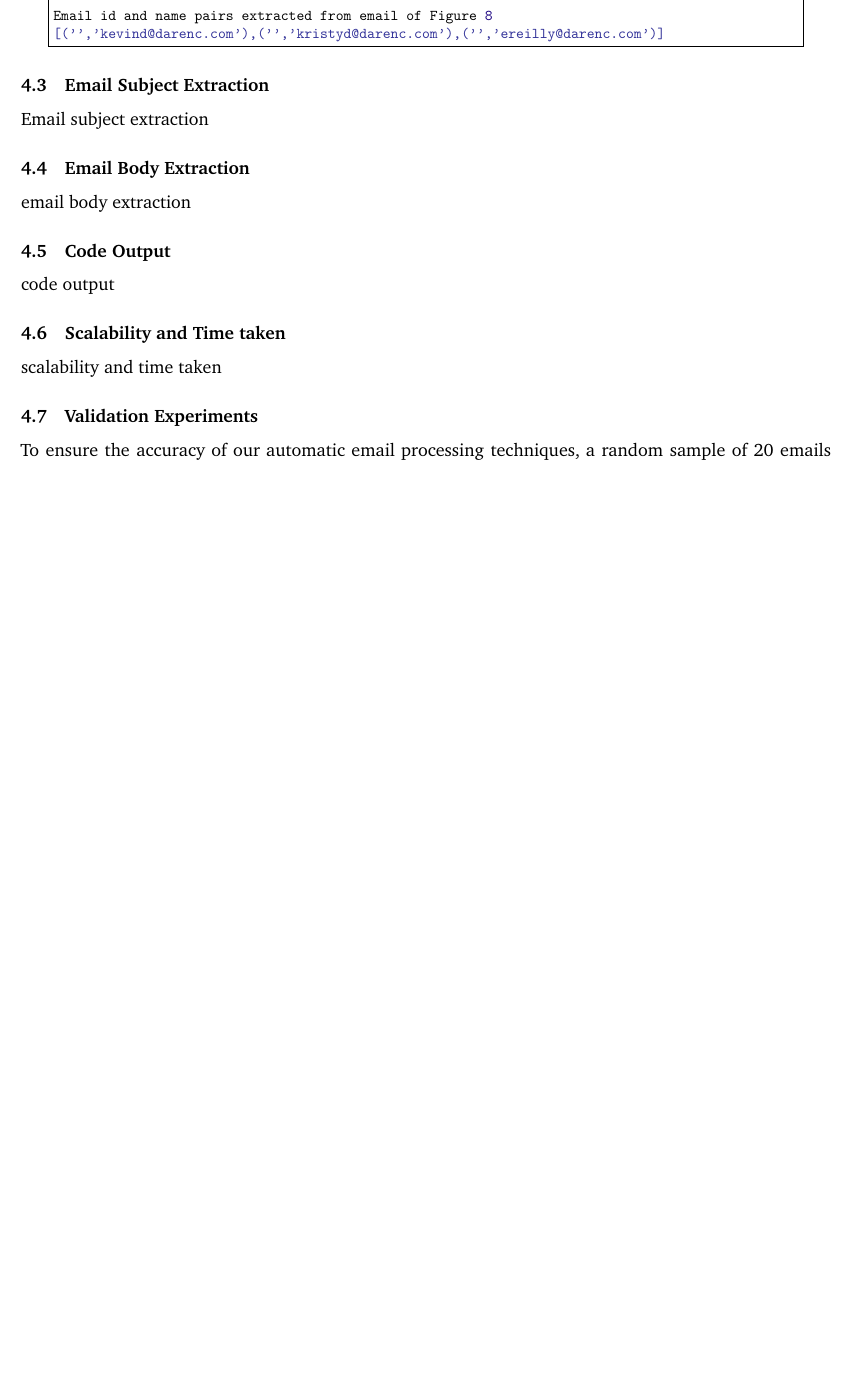
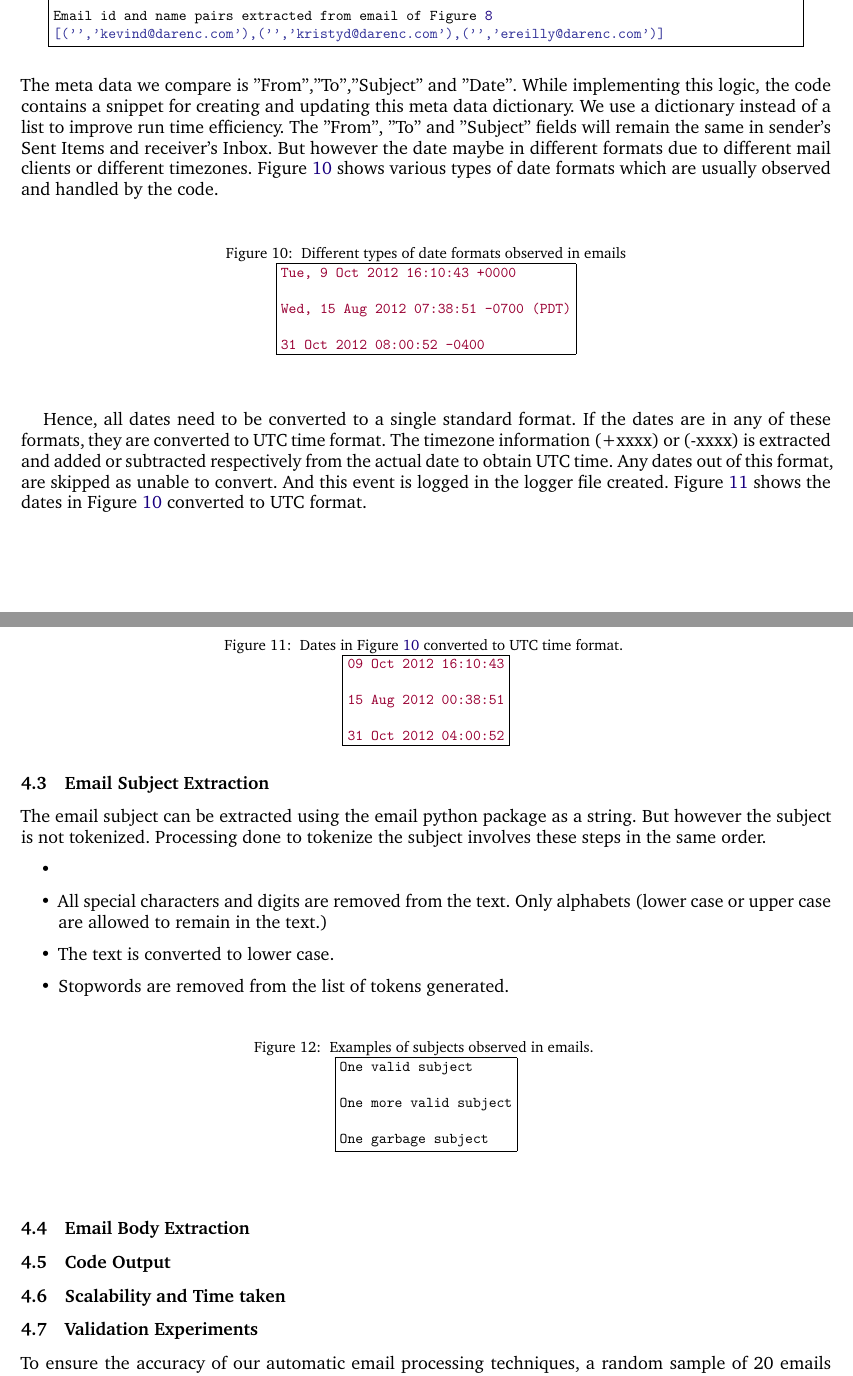
Before and after one commit to matthewjdenny/Email_Preprocessing_Tech_Report, a LaTeX thesis (Tech_Report/REmail_Tech_Report.tex): part of page 11 of 13 before the commit and two parts of pages 11 and 12 of 13 after it, the two joined at a grey line, cut so that both start at the same text, the shorter picture padded with empty space. Compiled offline with pdfLaTeX.

Commit message:
Date and Subject Extraction

```diff
--- a/Tech_Report/REmail_Tech_Report.tex
+++ b/Tech_Report/REmail_Tech_Report.tex
@@ -447,47 +447,77 @@ list_addresses = parse_addresses(email_to_field)
 # Output will be ["gcronk@alexandercountync.gov"]
 \end{code}
 \subsection{Email Date Extraction}
-Email date extraction
-\subsection{Email Subject Extraction}
-Email subject extraction
-\subsection{Email Body Extraction}
-email body extraction
-\subsection{Code Output}
-code output
-\subsection{Scalability and Time taken}
-scalability and time taken
-% First give an overall view of how the code works
-% Email id extraction
-% Email date extraction
-% Email subject extraction
-% Email Body extraction
-%Generating the output and how to run the code.
-% Scalability and time taken
-% Validation experiments. - Mention how to run check data integrity and the remaining part.
 
-% Email date extraction
-% Date extraction example. How the timezones are handled.
+The emails which appear in sender's Sent Mails will also appear in Receiver's Inbox. We don't want to parse the emails two times or multiple times in case the email was sent to multiple people. Hence, a way to remove duplicate emails has to be figured out. We use the meta data extracted from each email and compare it with already parsed emails. If they match, then the current email is declared duplicate. The meta data we compare is "From","To","Subject" and "Date". While implementing this logic, the code contains a snippet for creating and updating this meta data dictionary. We use a dictionary instead of a list to improve run time efficiency. The "From", "To" and "Subject" fields will remain the same in sender's Sent Items and receiver's Inbox. But however the date maybe in different formats due to different mail clients or different timezones.  Figure \ref{fig:date} shows various types of date formats which are usually observed and handled by the code.
+
+\begin{center}
+	\begin{figure}[ht]
+		\centering
+		\caption{\label{fig:date} Different types of date formats observed in emails}
+\cprotect\fbox{
+\begin{BVerbatim}[commandchars=\\\{\},frame=single]
+\verbred{Tue, 9 Oct 2012 16:10:43 +0000}
+
+\verbred{Wed, 15 Aug 2012 07:38:51 -0700 (PDT)}
+
+\verbred{31 Oct 2012 08:00:52 -0400}
+\end{BVerbatim}
+}
+	\end{figure}
+\end{center}
+
+Hence, all dates need to be converted to a single standard format. If the dates are in any of these formats, they are converted to UTC time format. The timezone information (+xxxx) or (-xxxx) is extracted and added or subtracted respectively from the actual date to obtain UTC time.  Any dates out of this format, are skipped as unable to convert. And this event is logged in the logger file created. Figure \ref{fig:date2} shows the dates in Figure \ref{fig:date}  converted to UTC format.
+
+\begin{center}
+	\begin{figure}[ht]
+		\centering
+		\caption{\label{fig:date2} Dates in Figure \ref{fig:date} converted to UTC time format. }
+\cprotect\fbox{
+\begin{BVerbatim}[commandchars=\\\{\},frame=single]
+\verbred{09 Oct 2012 16:10:43}
+
+\verbred{15 Aug 2012 00:38:51}
+
+\verbred{31 Oct 2012 04:00:52}
+\end{BVerbatim}
+}
+	\end{figure}
+\end{center}
 
 
-% Email subject extraction
+\subsection{Email Subject Extraction}
+The email subject can be extracted using the email python package as a string. But however the subject is not tokenized. Processing done to tokenize the subject involves these steps in the same order.
+\begin{itemize}
+\item
+\item All special characters and digits are removed from the text. Only alphabets (lower case or upper case are allowed to remain in the text.)
+\item The text is converted to lower case.
+\item Stopwords are removed from the list of tokens generated.
+\end{itemize}
+\begin{center}
+	\begin{figure}[ht]
+		\centering
+		\caption{\label{fig:subject} Examples of subjects observed in emails. }
+\cprotect\fbox{
+\begin{BVerbatim}[commandchars=\\\{\},frame=single]
+One valid subject
+
+One more valid subject
+
+One garbage subject
+\end{BVerbatim}
+}
+	\end{figure}
+\end{center}
 
 
-% Email body extraction
-
-% How the message part works - example mail and example output. after filtering after various steps.
+\subsection{Email Body Extraction}
+\subsection{Code Output}
+\subsection{Scalability and Time taken}
 
 
-% Basically writing to the pickle file.. What all is present in pickle file..
-
-% Then the filtering logic.
-
-
-% How to run the entire code documentation.
-
-% What the code doesn't handle - Limitatiosn - Mapping email ids limitation and Email address construction limitation.
 \subsection{Validation Experiments}
 
-
+% Describe what gets missed in the validation experiments.
 To ensure the accuracy of our automatic email processing techniques, a random sample of 20 emails included in the reduced data set was selected at random and audited manually to ensure that all authors, recipients and the content of the messages were recovered exactly. Results of these random manual audits indicate a 100\% accuracy rate across all counties, meaning that while we cannot rule out the possibility that emails were excluded from our data set due to the use of alternate (personal) email addresses, we are confident that we do not include emails that should not be in our manager-to-manager data set.
 
 \subsection{Limitations}
```
Also changed, not shown: Tech_Report/REmail_Tech_Report.tex (2 more changed lines).
